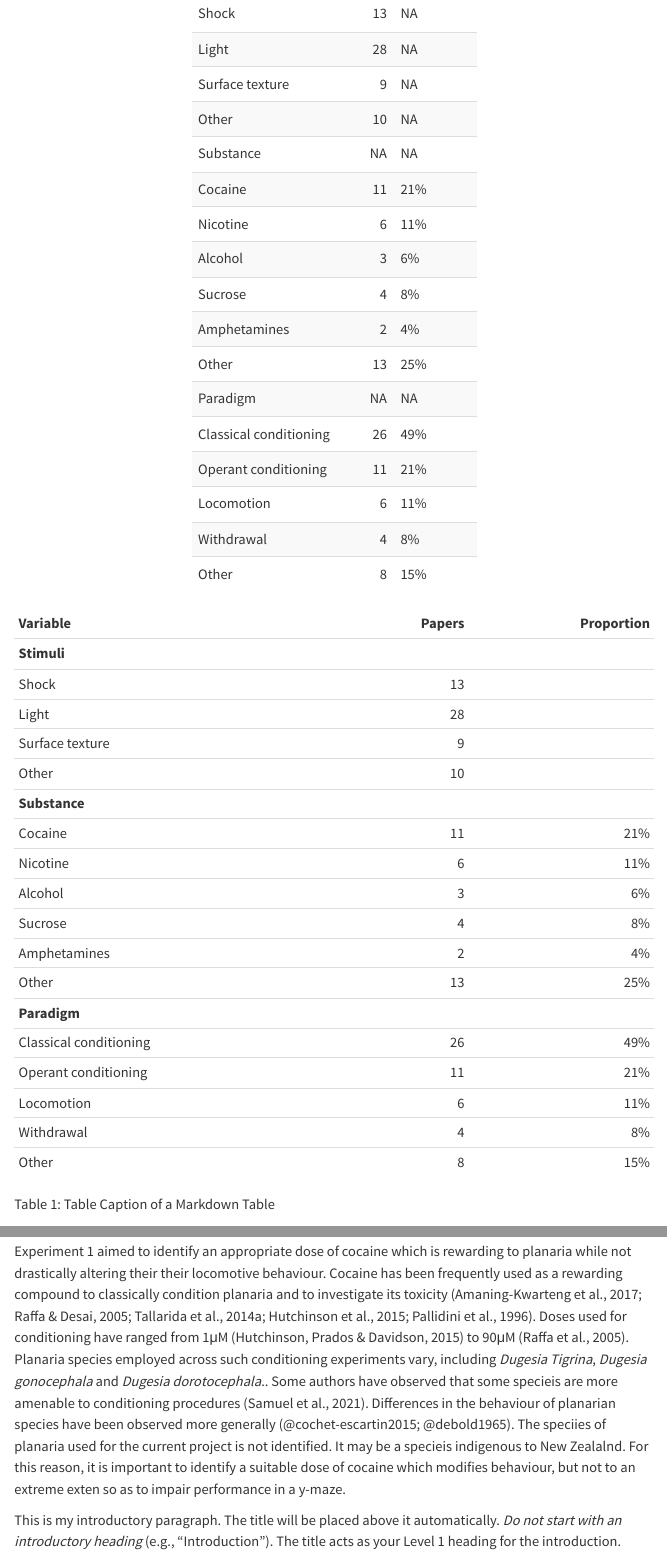
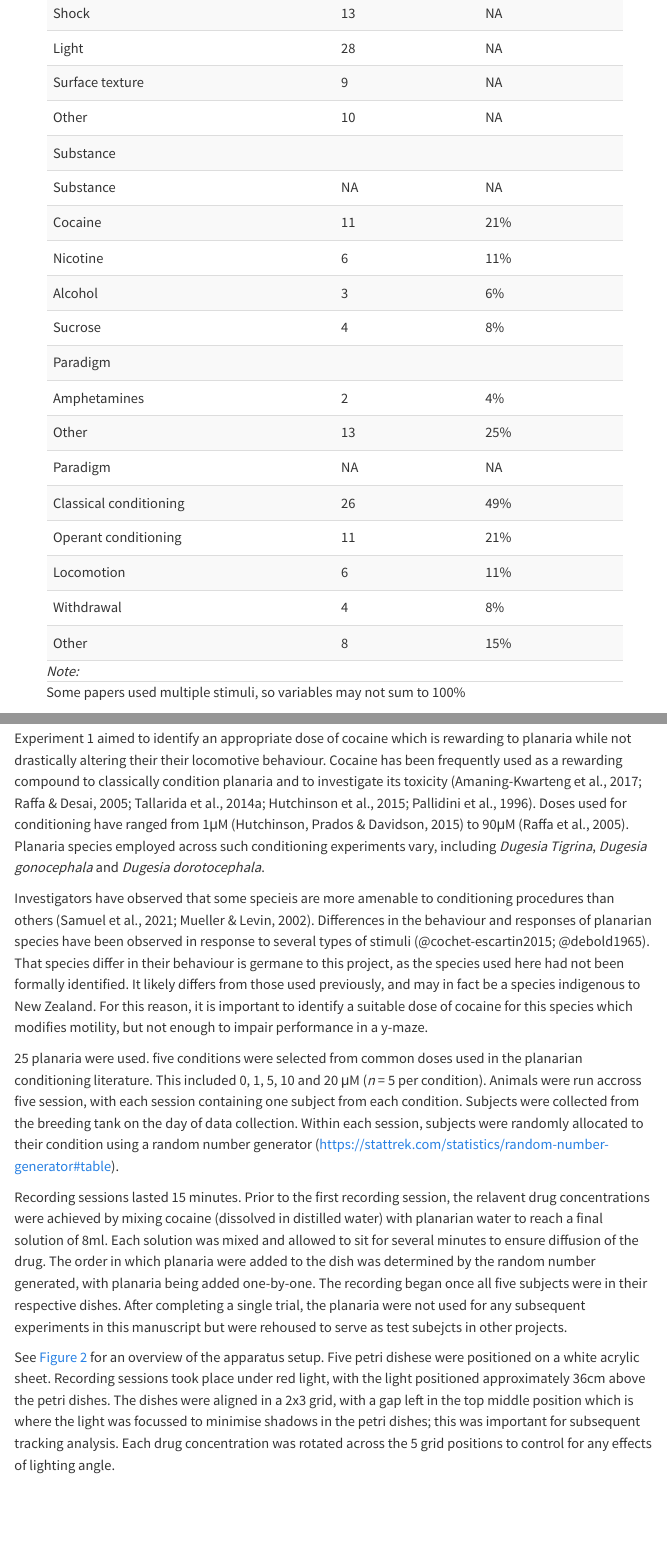
Before and after one commit to FCF98/quarto_manuscript_planaria, a Quarto document (Francis_Masters_Thesis.qmd): the page in a window 1100 px wide, from 11280 px down before the commit and from 11330 px down after it, so that both start at the same text, and a second part further down, joined at a grey line. Rendered offline with R 4.5, knitr and Pandoc in place of Quarto, with nearby package versions; some code elsewhere in the file could not run offline; a font, style sheet, LaTeX package, included part or bibliography that could not be used is replaced or left out; menus at the side of the page are left out.

Commit message:
wrote more for experiment 1, plus changed table 1

````diff
--- a/Francis_Masters_Thesis.qmd
+++ b/Francis_Masters_Thesis.qmd
@@ -260,6 +260,10 @@ Understanding the molecular changes and circuit dynamics underlying the establis
-#| apa-note: This is a note below the markdown table.
 
-tibble(
+library(tibble)
+library(knitr)
+library(kableExtra)
+
+# Create the table with category subtitles
+data <- tibble(
   Variable = c("Stimuli", "Shock", "Light", "Surface texture", "Other",
                "Substance", "Cocaine", "Nicotine", "Alcohol", "Sucrose",
                "Amphetamines", "Other",
@@ -267,36 +271,26 @@ tibble(
                "Locomotion", "Withdrawal", "Other"),
   Papers = c(NA, 13, 28, 9, 10, NA, 11, 6, 3, 4, 2, 13, NA, 26, 11, 6, 4, 8),
   Proportion = c(NA, NA, NA, NA, NA, NA, "21%", "11%", "6%", "8%", "4%", "25%", NA, "49%", "21%", "11%", "8%", "15%")
-) %>%
-  knitr::kable(escape = FALSE) %>%
-  kableExtra::kable_styling(bootstrap_options = c("striped", "hover"), full_width = FALSE)
+)
 
+# Convert 'Papers' column to character
+data$Papers <- as.character(data$Papers)
+
+# Add category rows
+data <- data %>%
+  add_row(Variable = "Stimuli", Papers = "", Proportion = "", .before = 1) %>%
+  add_row(Variable = "Substance", Papers = "", Proportion = "", .before = 7) %>%
+  add_row(Variable = "Paradigm", Papers = "", Proportion = "", .before = 13)
+
+# Render the table with equal column spacing
+data %>%
+  knitr::kable(format = "html", caption = "Characteristics of papers identified during literature review") %>%
+  kableExtra::kable_styling(bootstrap_options = c("striped", "hover"), full_width = FALSE, position = "center") %>%
+  kableExtra::column_spec(1, width = "20em") %>%
+  kableExtra::column_spec(2, width = "10em") %>%
+  kableExtra::column_spec(3, width = "10em") %>%
+  kableExtra::footnote(general = "Some papers used multiple stimuli, so variables may not sum to 100%")
 ```
-
-::: {#tbl-studycharacteristics apa-note="This is a note below the markdown table."}
-| Variable               | Papers | Proportion |
-|:-----------------------|-------:|-----------:|
-| **Stimuli**            |        |            |
-| Shock                  |     13 |            |
-| Light                  |     28 |            |
-| Surface texture        |      9 |            |
-| Other                  |     10 |            |
-| **Substance**          |        |            |
-| Cocaine                |     11 |        21% |
-| Nicotine               |      6 |        11% |
-| Alcohol                |      3 |         6% |
-| Sucrose                |      4 |         8% |
-| Amphetamines           |      2 |         4% |
-| Other                  |     13 |        25% |
-| **Paradigm**           |        |            |
-| Classical conditioning |     26 |        49% |
-| Operant conditioning   |     11 |        21% |
-| Locomotion             |      6 |        11% |
-| Withdrawal             |      4 |         8% |
-| Other                  |      8 |        15% |
-
-Table Caption of a Markdown Table
-:::
 
 ### Unresolved questions
 
@@ -328,4 +322,12 @@ Planaria were handled using two different techniques. For moving planaria into t
 
 ## Experiment 1
 
-Experiment 1 aimed to identify an appropriate dose of cocaine which is rewarding to planaria while not drastically altering their their locomotive behaviour. Cocaine has been frequently used as a rewarding compound to classically condition planaria and to investigate its toxicity (Amaning-Kwarteng et al., 2017; Raffa & Desai, 2005; Tallarida et al., 2014a; Hutchinson et al., 2015; Pallidini et al., 1996). Doses used for conditioning have ranged from 1μM (Hutchinson, Prados & Davidson, 2015) to 90μM (Raffa et al., 2005). Planaria species employed across such conditioning experiments vary, including *Dugesia Tigrina*, *Dugesia gonocephala* and *Dugesia dorotocephala*.. Some authors have observed that some specieis are more amenable to conditioning procedures (Samuel et al., 2021). Differences in the behaviour of planarian species have been observed more generally (@cochet-escartin2015; @debold1965). The speciies of planaria used for the current project is not identified. It may be a specieis indigenous to New Zealalnd. For this reason, it is important to identify a suitable dose of cocaine which modifies behaviour, but not to an extreme exten so as to impair performance in a y-maze.
+Experiment 1 aimed to identify an appropriate dose of cocaine which is rewarding to planaria while not drastically altering their their locomotive behaviour. Cocaine has been frequently used as a rewarding compound to classically condition planaria and to investigate its toxicity (Amaning-Kwarteng et al., 2017; Raffa & Desai, 2005; Tallarida et al., 2014a; Hutchinson et al., 2015; Pallidini et al., 1996). Doses used for conditioning have ranged from 1μM (Hutchinson, Prados & Davidson, 2015) to 90μM (Raffa et al., 2005). Planaria species employed across such conditioning experiments vary, including *Dugesia Tigrina*, *Dugesia gonocephala* and *Dugesia dorotocephala*.
+
+Investigators have observed that some specieis are more amenable to conditioning procedures than others (Samuel et al., 2021; Mueller & Levin, 2002). Differences in the behaviour and responses of planarian species have been observed in response to several types of stimuli (@cochet-escartin2015; @debold1965). That species differ in their behaviour is germane to this project, as the species used here had not been formally identified. It likely differs from those used previously, and may in fact be a species indigenous to New Zealand. For this reason, it is important to identify a suitable dose of cocaine for this species which modifies motility, but not enough to impair performance in a y-maze.
+
+25 planaria were used. five conditions were selected from common doses used in the planarian conditioning literature. This included 0, 1, 5, 10 and 20 μM (*n* = 5 per condition). Animals were run accross five session, with each session containing one subject from each condition. Subjects were collected from the breeding tank on the day of data collection. Within each session, subjects were randomly allocated to their condition using a random number generator (<https://stattrek.com/statistics/random-number-generator#table>).
+
+Recording sessions lasted 15 minutes. Prior to the first recording session, the relavent drug concentrations were achieved by mixing cocaine (dissolved in distilled water) with planarian water to reach a final solution of 8ml. Each solution was mixed and allowed to sit for several minutes to ensure diffusion of the drug. The order in which planaria were added to the dish was determined by the random number generated, with planaria being added one-by-one. The recording began once all five subjects were in their respective dishes. After completing a single trial, the planaria were not used for any subsequent experiments in this manuscript but were rehoused to serve as test subejcts in other projects.
+
+See @fig-Figure2 for an overview of the apparatus setup. Five petri dishese were positioned on a white acrylic sheet. Recording sessions took place under red light, with the light positioned approximately 36cm above the petri dishes. The dishes were aligned in a 2x3 grid, with a gap left in the top middle position which is where the light was focussed to minimise shadows in the petri dishes; this was important for subsequent tracking analysis. Each drug concentration was rotated across the 5 grid positions to control for any effects of lighting angle.
````
Also changed, not shown: Francis_Masters_Thesis.qmd (17 more changed lines).
